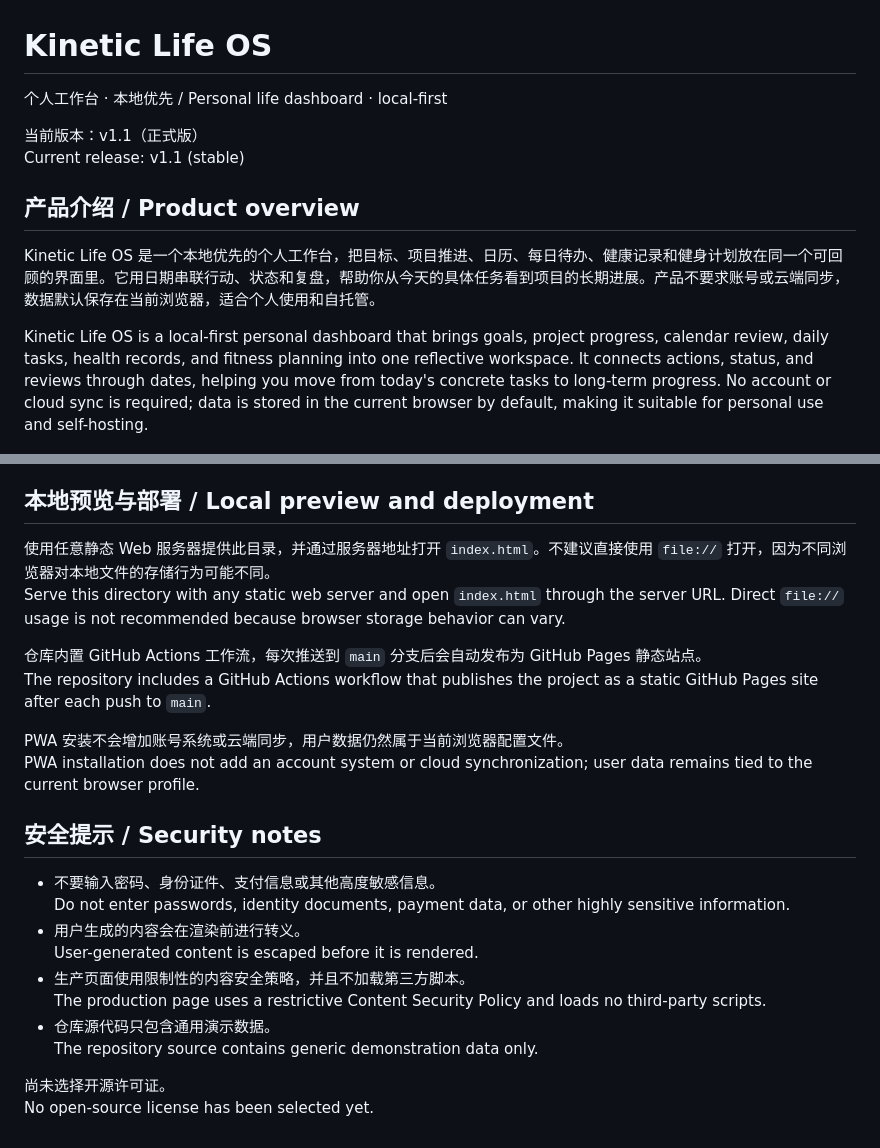
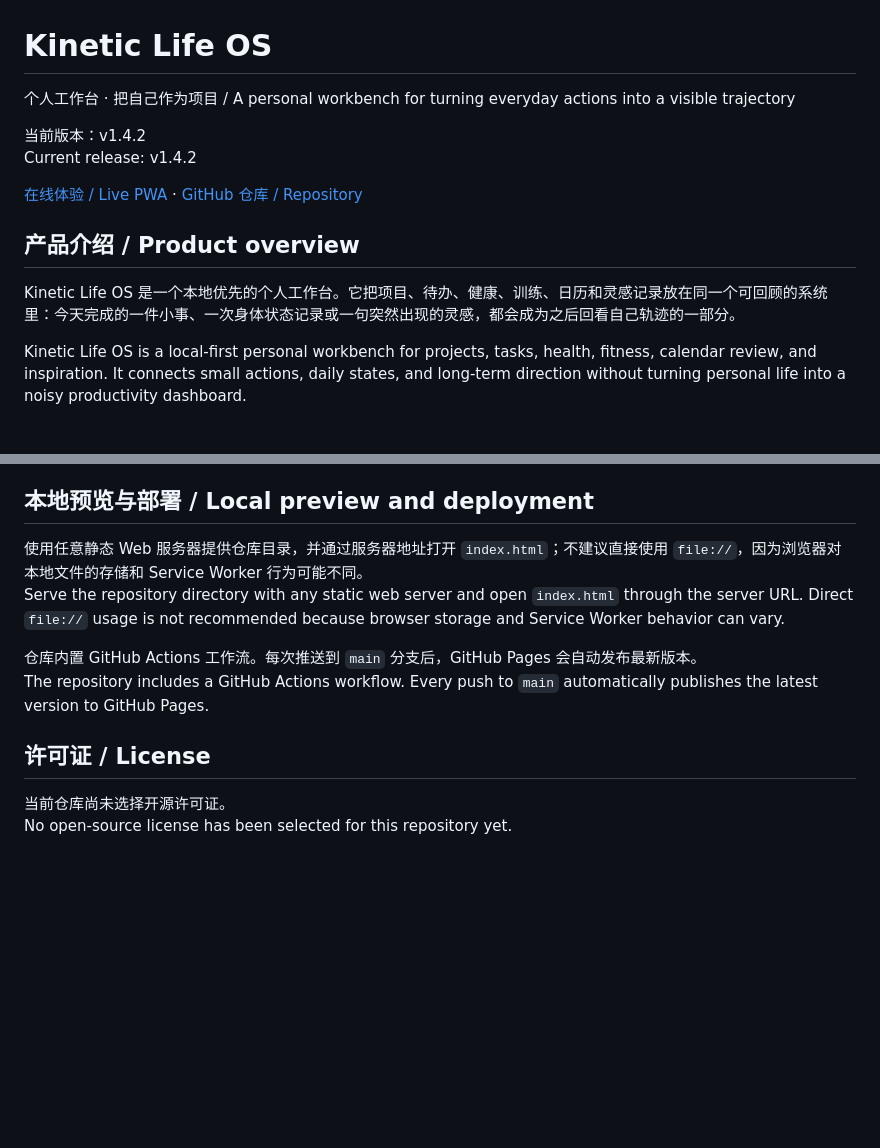
Before and after one commit to daoyi2026/kinetic-life-os, a Markdown page: README.md, 2 parts joined by grey strips. Rendered like a GitHub page; blank space fills up the shorter version.

```diff
--- a/README.md
+++ b/README.md
@@ -1,15 +1,17 @@
 # Kinetic Life OS
 
-个人工作台 · 本地优先 / Personal life dashboard · local-first
+个人工作台 · 把自己作为项目 / A personal workbench for turning everyday actions into a visible trajectory
 
-当前版本：v1.1（正式版）<br>
-Current release: v1.1 (stable)
+当前版本：v1.4.2<br>
+Current release: v1.4.2
+
+[在线体验 / Live PWA](https://daoyi2026.github.io/kinetic-life-os/) · [GitHub 仓库 / Repository](https://github.com/daoyi2026/kinetic-life-os)
 
 ## 产品介绍 / Product overview
 
-Kinetic Life OS 是一个本地优先的个人工作台，把目标、项目推进、日历、每日待办、健康记录和健身计划放在同一个可回顾的界面里。它用日期串联行动、状态和复盘，帮助你从今天的具体任务看到项目的长期进展。产品不要求账号或云端同步，数据默认保存在当前浏览器，适合个人使用和自托管。
+Kinetic Life OS 是一个本地优先的个人工作台。它把项目、待办、健康、训练、日历和灵感记录放在同一个可回顾的系统里：今天完成的一件小事、一次身体状态记录或一句突然出现的灵感，都会成为之后回看自己轨迹的一部分。
 
-Kinetic Life OS is a local-first personal dashboard that brings goals, project progress, calendar review, daily tasks, health records, and fitness planning into one reflective workspace. It connects actions, status, and reviews through dates, helping you move from today's concrete tasks to long-term progress. No account or cloud sync is required; data is stored in the current browser by default, making it suitable for personal use and self-hosting.
+Kinetic Life OS is a local-first personal workbench for projects, tasks, health, fitness, calendar review, and inspiration. It connects small actions, daily states, and long-term direction without turning personal life into a noisy productivity dashboard.
 
 ![产品总览 / Product overview](assets/github-overview-2026-09-20.png)
 
@@ -100,25 +120,13 @@ Browser storage can be cleared by the user and may be affected by private browsi
 
 ## 本地预览与部署 / Local preview and deployment
 
-使用任意静态 Web 服务器提供此目录，并通过服务器地址打开 `index.html`。不建议直接使用 `file://` 打开，因为不同浏览器对本地文件的存储行为可能不同。<br>
-Serve this directory with any static web server and open `index.html` through the server URL. Direct `file://` usage is not recommended because browser storage behavior can vary.
+使用任意静态 Web 服务器提供仓库目录，并通过服务器地址打开 `index.html`；不建议直接使用 `file://`，因为浏览器对本地文件的存储和 Service Worker 行为可能不同。<br>
+Serve the repository directory with any static web server and open `index.html` through the server URL. Direct `file://` usage is not recommended because browser storage and Service Worker behavior can vary.
 
-仓库内置 GitHub Actions 工作流，每次推送到 `main` 分支后会自动发布为 GitHub Pages 静态站点。<br>
-The repository includes a GitHub Actions workflow that publishes the project as a static GitHub Pages site after each push to `main`.
+仓库内置 GitHub Actions 工作流。每次推送到 `main` 分支后，GitHub Pages 会自动发布最新版本。<br>
+The repository includes a GitHub Actions workflow. Every push to `main` automatically publishes the latest version to GitHub Pages.
 
-PWA 安装不会增加账号系统或云端同步，用户数据仍然属于当前浏览器配置文件。<br>
-PWA installation does not add an account system or cloud synchronization; user data remains tied to the current browser profile.
+## 许可证 / License
 
-## 安全提示 / Security notes
-
-- 不要输入密码、身份证件、支付信息或其他高度敏感信息。<br>
-  Do not enter passwords, identity documents, payment data, or other highly sensitive information.
-- 用户生成的内容会在渲染前进行转义。<br>
-  User-generated content is escaped before it is rendered.
-- 生产页面使用限制性的内容安全策略，并且不加载第三方脚本。<br>
-  The production page uses a restrictive Content Security Policy and loads no third-party scripts.
-- 仓库源代码只包含通用演示数据。<br>
-  The repository source contains generic demonstration data only.
-
-尚未选择开源许可证。<br>
-No open-source license has been selected yet.
+当前仓库尚未选择开源许可证。<br>
+No open-source license has been selected for this repository yet.
```
Also changed, not shown: other parts of README.md (+70 -52 lines).
